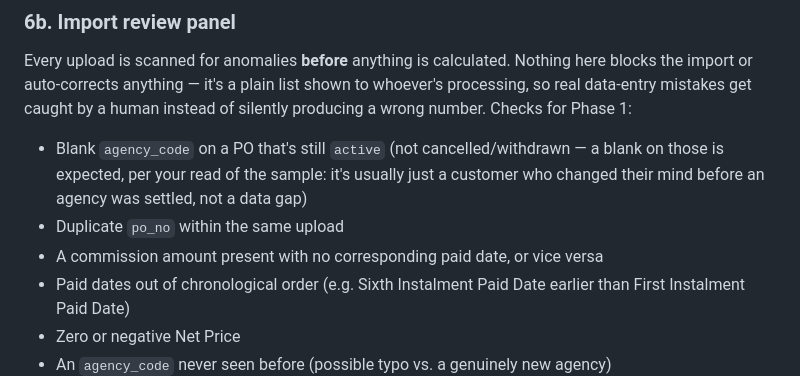
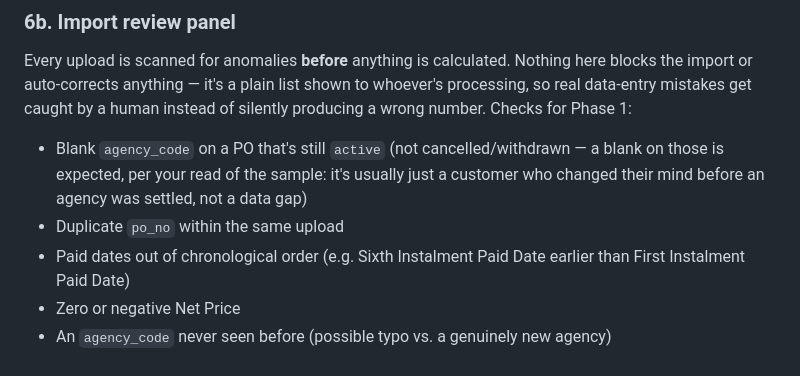
Before and after one commit to kangyeechong/sqlite3-thing, a Markdown page: docs/data_model.md, the part around the change. Drawn GitHub-style.

Commit message:
Remove incorrect import-review check
A paid date with no commission amount yet (or vice versa) is the
normal pre-processing state, not an anomaly - that's exactly what a
commission run is supposed to act on, not flag as an error.

Co-Authored-By: Claude Sonnet 5 <noreply@anthropic.com>
Claude-Session: https://claude.ai/code/session_01YTvCQzUmdjBsshyHKmHPbP

```diff
--- a/docs/data_model.md
+++ b/docs/data_model.md
@@ -310,8 +310,6 @@ Checks for Phase 1:
   the sample: it's usually just a customer who changed their mind
   before an agency was settled, not a data gap)
 - Duplicate `po_no` within the same upload
-- A commission amount present with no corresponding paid date, or vice
-  versa
 - Paid dates out of chronological order (e.g. Sixth Instalment Paid
   Date earlier than First Instalment Paid Date)
 - Zero or negative Net Price
```
